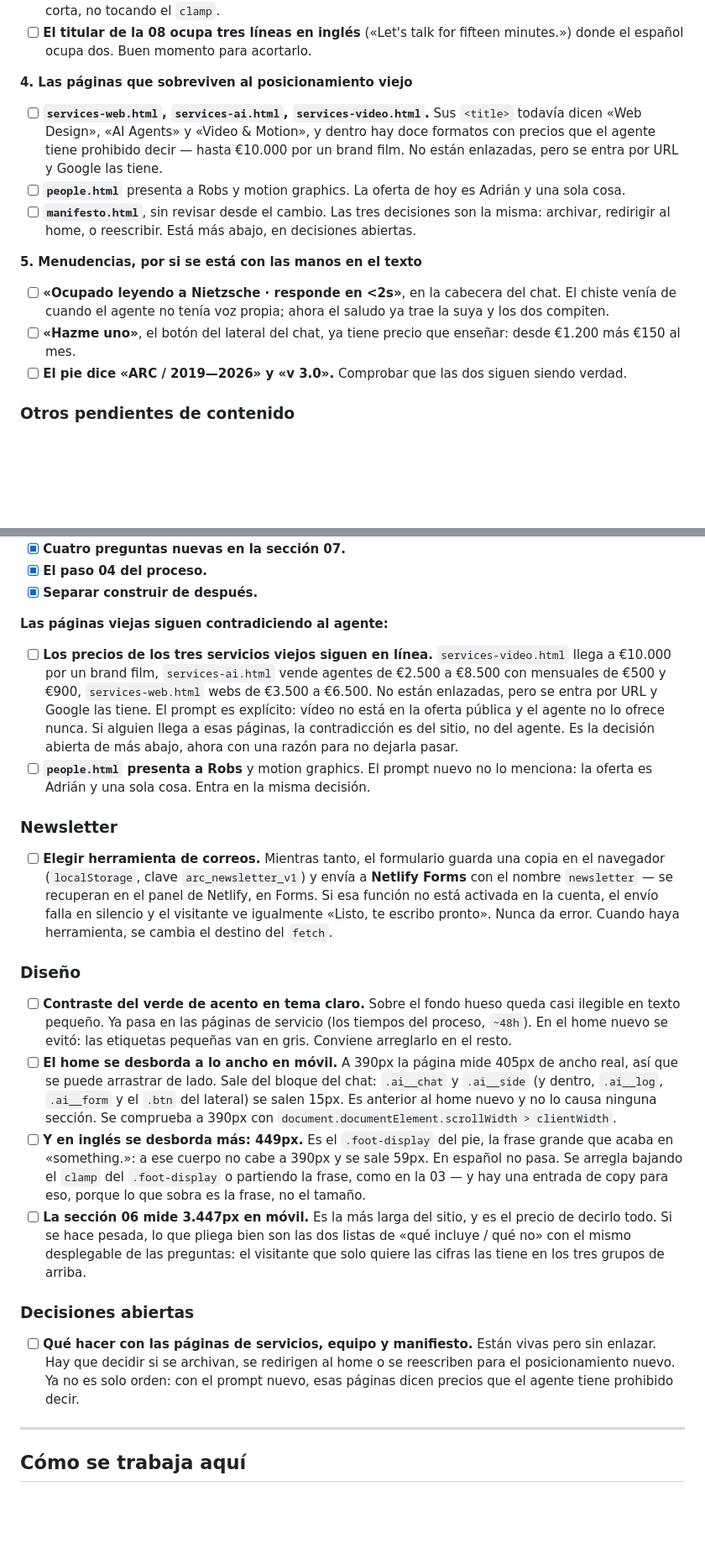
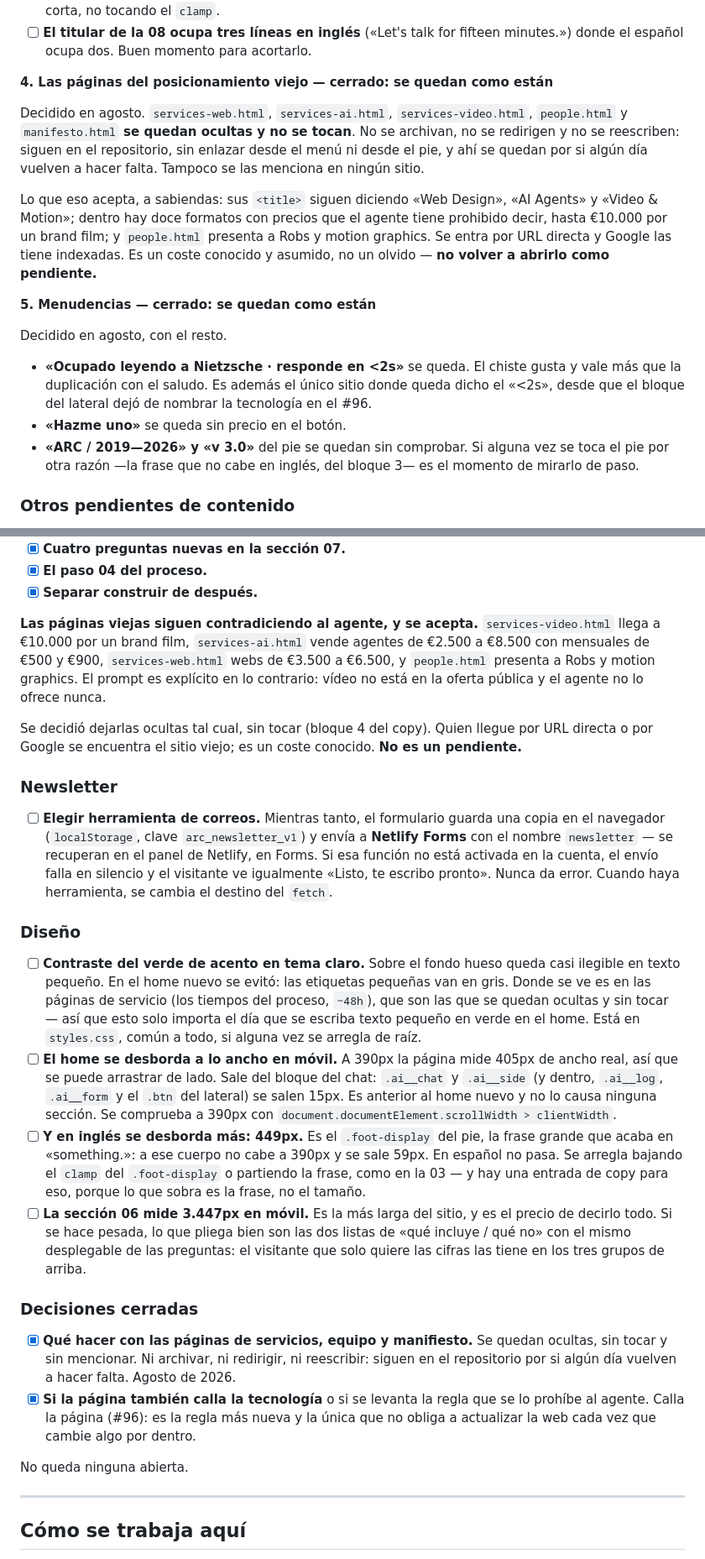
Before and after one commit to aguacateconqueso-projects/arc_media_house, a Markdown page: progreso.md, 2 parts joined by grey strips. Shown at 84% size. GitHub-like rendering; blank space fills up the shorter version.

Commit message:
progreso.md: el bloque 1 hecho, y los bloques 4 y 5 cerrados por decisión
El #96 ya está en main. De los cinco bloques de copy quedan dos, el 2 y el 3,
y los lleva Adrián aparte.

Los bloques 4 y 5 se cierran sin trabajo, por decisión, y quedan escritos
así para que una sesión futura no los vuelva a abrir como pendientes:

- Las páginas del posicionamiento viejo —services-web, services-ai,
  services-video, people y manifesto— se quedan ocultas y sin tocar. Ni
  archivar, ni redirigir, ni reescribir. Viven en el repositorio por si
  algún día vuelven a hacer falta. Queda escrito qué se acepta a sabiendas:
  los títulos viejos, los doce formatos con precios que el agente tiene
  prohibido decir, y que Google las tiene indexadas.
- Las menudencias se quedan como están. El chiste de Nietzsche gusta y vale
  más que la duplicación con el saludo; es además el único sitio donde queda
  dicho el «<2s» desde el #96. El botón «Hazme uno» sigue sin precio y el pie
  se queda sin comprobar, con una nota de cuándo mirarlo de paso.

Con eso, «Decisiones abiertas» pasa a «Decisiones cerradas» y no queda
ninguna. La entrada de contraste del verde en tema claro se reescribe: lo
que la hacía visible eran las páginas de servicio, que ahora no se tocan.

Co-Authored-By: Claude Opus 5 <noreply@anthropic.com>
Claude-Session: https://claude.ai/code/session_01BhEnDJcfExmeki3YPaMgr7

```diff
--- a/progreso.md
+++ b/progreso.md
@@ -545,24 +550,29 @@ siendo el del pie y el del bloque del chat, y no lo toca este cambio.
 - [ ] **El titular de la 08 ocupa tres líneas en inglés** («Let's talk for fifteen minutes.») donde
       el español ocupa dos. Buen momento para acortarlo.
 
-**4. Las páginas que sobreviven al posicionamiento viejo**
+**4. Las páginas del posicionamiento viejo — cerrado: se quedan como están**
 
-- [ ] **`services-web.html`, `services-ai.html`, `services-video.html`.** Sus `<title>` todavía dicen
-      «Web Design», «AI Agents» y «Video & Motion», y dentro hay doce formatos con precios que el
-      agente tiene prohibido decir — hasta €10.000 por un brand film. No están enlazadas, pero se
-      entra por URL y Google las tiene.
-- [ ] **`people.html`** presenta a Robs y motion graphics. La oferta de hoy es Adrián y una sola cosa.
-- [ ] **`manifesto.html`**, sin revisar desde el cambio.
-      Las tres decisiones son la misma: archivar, redirigir al home, o reescribir. Está más abajo,
-      en decisiones abiertas.
+Decidido en agosto. `services-web.html`, `services-ai.html`, `services-video.html`, `people.html` y
+`manifesto.html` **se quedan ocultas y no se tocan**. No se archivan, no se redirigen y no se
+reescriben: siguen en el repositorio, sin enlazar desde el menú ni desde el pie, y ahí se quedan
+por si algún día vuelven a hacer falta. Tampoco se las menciona en ningún sitio.
 
-**5. Menudencias, por si se está con las manos en el texto**
+Lo que eso acepta, a sabiendas: sus `<title>` siguen diciendo «Web Design», «AI Agents» y «Video &
+Motion»; dentro hay doce formatos con precios que el agente tiene prohibido decir, hasta €10.000
+por un brand film; y `people.html` presenta a Robs y motion graphics. Se entra por URL directa y
+Google las tiene indexadas. Es un coste conocido y asumido, no un olvido — **no volver a abrirlo
+como pendiente.**
 
-- [ ] **«Ocupado leyendo a Nietzsche · responde en <2s»**, en la cabecera del chat. El chiste venía de
-      cuando el agente no tenía voz propia; ahora el saludo ya trae la suya y los dos compiten.
-- [ ] **«Hazme uno»**, el botón del lateral del chat, ya tiene precio que enseñar: desde €1.200 más
-      €150 al mes.
-- [ ] **El pie dice «ARC / 2019—2026» y «v 3.0».** Comprobar que las dos siguen siendo verdad.
+**5. Menudencias — cerrado: se quedan como están**
+
+Decidido en agosto, con el resto.
+
+- **«Ocupado leyendo a Nietzsche · responde en <2s»** se queda. El chiste gusta y vale más que la
+  duplicación con el saludo. Es además el único sitio donde queda dicho el «<2s», desde que el
+  bloque del lateral dejó de nombrar la tecnología en el #96.
+- **«Hazme uno»** se queda sin precio en el botón.
+- **«ARC / 2019—2026» y «v 3.0»** del pie se quedan sin comprobar. Si alguna vez se toca el pie por
+  otra razón —la frase que no cabe en inglés, del bloque 3— es el momento de mirarlo de paso.
 
 ### Otros pendientes de contenido
 
@@ -627,16 +637,14 @@ en los bloques de cada sección. Lo que se resolvió:
 - [x] **El paso 04 del proceso.**
 - [x] **Separar construir de después.**
 
-**Las páginas viejas siguen contradiciendo al agente:**
+**Las páginas viejas siguen contradiciendo al agente, y se acepta.** `services-video.html` llega a
+€10.000 por un brand film, `services-ai.html` vende agentes de €2.500 a €8.500 con mensuales de €500
+y €900, `services-web.html` webs de €3.500 a €6.500, y `people.html` presenta a Robs y motion
+graphics. El prompt es explícito en lo contrario: vídeo no está en la oferta pública y el agente no
+lo ofrece nunca.
 
-- [ ] **Los precios de los tres servicios viejos siguen en línea.** `services-video.html` llega a
-      €10.000 por un brand film, `services-ai.html` vende agentes de €2.500 a €8.500 con mensuales de
-      €500 y €900, `services-web.html` webs de €3.500 a €6.500. No están enlazadas, pero se entra por
-      URL y Google las tiene. El prompt es explícito: vídeo no está en la oferta pública y el agente
-      no lo ofrece nunca. Si alguien llega a esas páginas, la contradicción es del sitio, no del
-      agente. Es la decisión abierta de más abajo, ahora con una razón para no dejarla pasar.
-- [ ] **`people.html` presenta a Robs** y motion graphics. El prompt nuevo no lo menciona: la oferta
-      es Adrián y una sola cosa. Entra en la misma decisión.
+Se decidió dejarlas ocultas tal cual, sin tocar (bloque 4 del copy). Quien llegue por URL directa o
+por Google se encuentra el sitio viejo; es un coste conocido. **No es un pendiente.**
 
 ### Newsletter
 
@@ -649,8 +657,10 @@ en los bloques de cada sección. Lo que se resolvió:
 ### Diseño
 
 - [ ] **Contraste del verde de acento en tema claro.** Sobre el fondo hueso queda casi ilegible en
-      texto pequeño. Ya pasa en las páginas de servicio (los tiempos del proceso, `~48h`). En el
-      home nuevo se evitó: las etiquetas pequeñas van en gris. Conviene arreglarlo en el resto.
+      texto pequeño. En el home nuevo se evitó: las etiquetas pequeñas van en gris. Donde se ve es en
+      las páginas de servicio (los tiempos del proceso, `~48h`), que son las que se quedan ocultas y
+      sin tocar — así que esto solo importa el día que se escriba texto pequeño en verde en el home.
+      Está en `styles.css`, común a todo, si alguna vez se arregla de raíz.
 - [ ] **El home se desborda a lo ancho en móvil.** A 390px la página mide 405px de ancho real, así
       que se puede arrastrar de lado. Sale del bloque del chat: `.ai__chat` y `.ai__side` (y dentro,
       `.ai__log`, `.ai__form` y el `.btn` del lateral) se salen 15px. Es anterior al home nuevo y no
@@ -665,12 +675,16 @@ en los bloques de cada sección. Lo que se resolvió:
       mismo desplegable de las preguntas: el visitante que solo quiere las cifras las tiene en los
       tres grupos de arriba.
 
-### Decisiones abiertas
+### Decisiones cerradas
 
-- [ ] **Qué hacer con las páginas de servicios, equipo y manifiesto.** Están vivas pero sin enlazar.
-      Hay que decidir si se archivan, se redirigen al home o se reescriben para el posicionamiento
-      nuevo. Ya no es solo orden: con el prompt nuevo, esas páginas dicen precios que el agente tiene
-      prohibido decir.
+- [x] **Qué hacer con las páginas de servicios, equipo y manifiesto.** Se quedan ocultas, sin tocar y
+      sin mencionar. Ni archivar, ni redirigir, ni reescribir: siguen en el repositorio por si algún
+      día vuelven a hacer falta. Agosto de 2026.
+- [x] **Si la página también calla la tecnología** o si se levanta la regla que se lo prohíbe al
+      agente. Calla la página (#96): es la regla más nueva y la única que no obliga a actualizar la
+      web cada vez que cambie algo por dentro.
+
+No queda ninguna abierta.
 
 ---
 
```
Also changed, not shown: other parts of progreso.md (+13 -8 lines).
